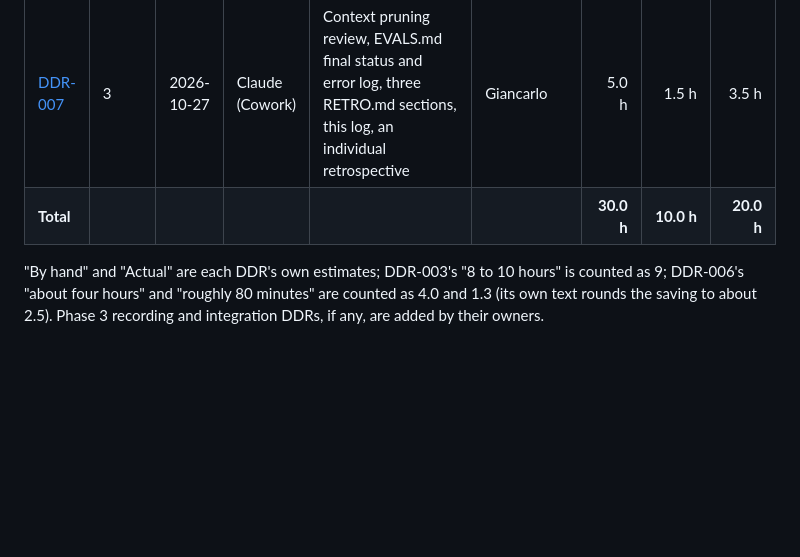
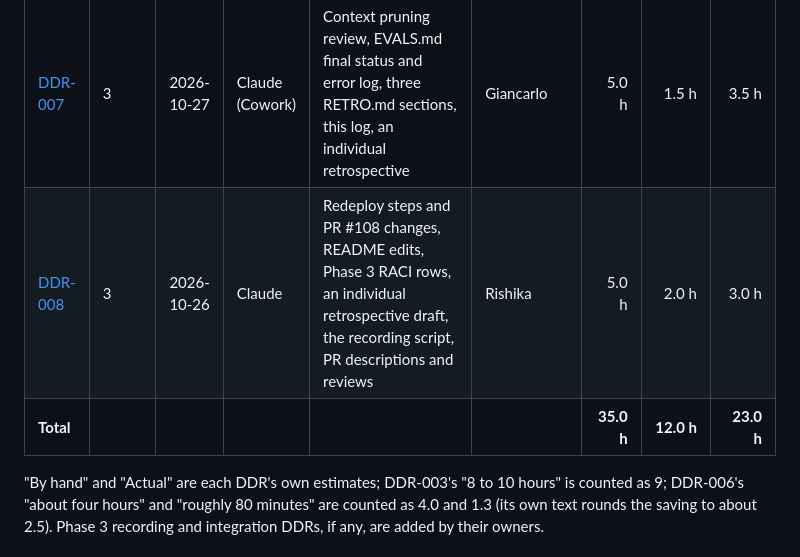
Before and after one commit to mehtaaashi05/mgt3745-team-Alpha-, a Markdown page: docs/DDR-LOG.md, the part around the change. GitHub-like rendering; blank space fills up the shorter version.

Commit message:
Add DDR-008 entry and update total hours
Edited the Log with hours to DD-008 and total.

```diff
--- a/docs/DDR-LOG.md
+++ b/docs/DDR-LOG.md
@@ -13,7 +13,8 @@ Every delegation decision record in this repository, in order, with the hours ea
 | [DDR-005](DDR-005.md) | 2 | 2026-10-22 | Claude | Drafting VALIDATION.md from the RAT results | Semaj | 1.5 h | 0.7 h | 0.8 h |
 | [DDR-006](DDR-006.md) | 3 | 2026-10-27 | Claude | ARCHITECTURE.md final (ADR-002, ADR history, diagram), DEPLOY.md, and an individual retrospective | Semaj | 4.0 h | 1.3 h | 2.7 h |
 | [DDR-007](DDR-007.md) | 3 | 2026-10-27 | Claude (Cowork) | Context pruning review, EVALS.md final status and error log, three RETRO.md sections, this log, an individual retrospective | Giancarlo | 5.0 h | 1.5 h | 3.5 h |
-| **Total** | | | | | | **30.0 h** | **10.0 h** | **20.0 h** |
+| [DDR-008](DDR-008.md) | 3 | 2026-10-26 | Claude | Redeploy steps and PR #108 changes, README edits, Phase 3 RACI rows, an individual retrospective draft, the recording script, PR descriptions and reviews | Rishika | 5.0 h | 2.0 h | 3.0 h |
+| **Total** | | | | | | **35.0 h** | **12.0 h** | **23.0 h** |
 
 "By hand" and "Actual" are each DDR's own estimates; DDR-003's "8 to 10 hours" is counted as 9; DDR-006's "about four hours" and "roughly 80 minutes" are counted as 4.0 and 1.3 (its own text rounds the saving to about 2.5). Phase 3 recording and integration DDRs, if any, are added by their owners.
 
```
